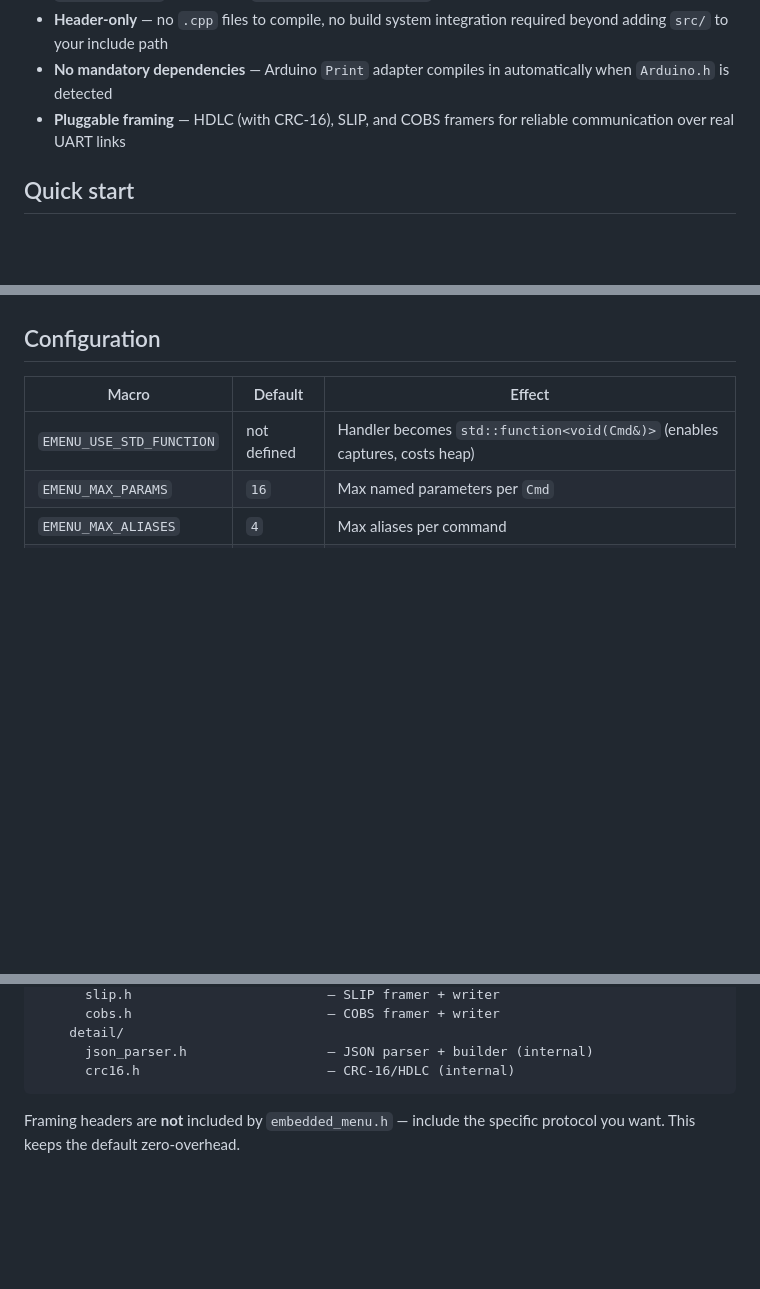
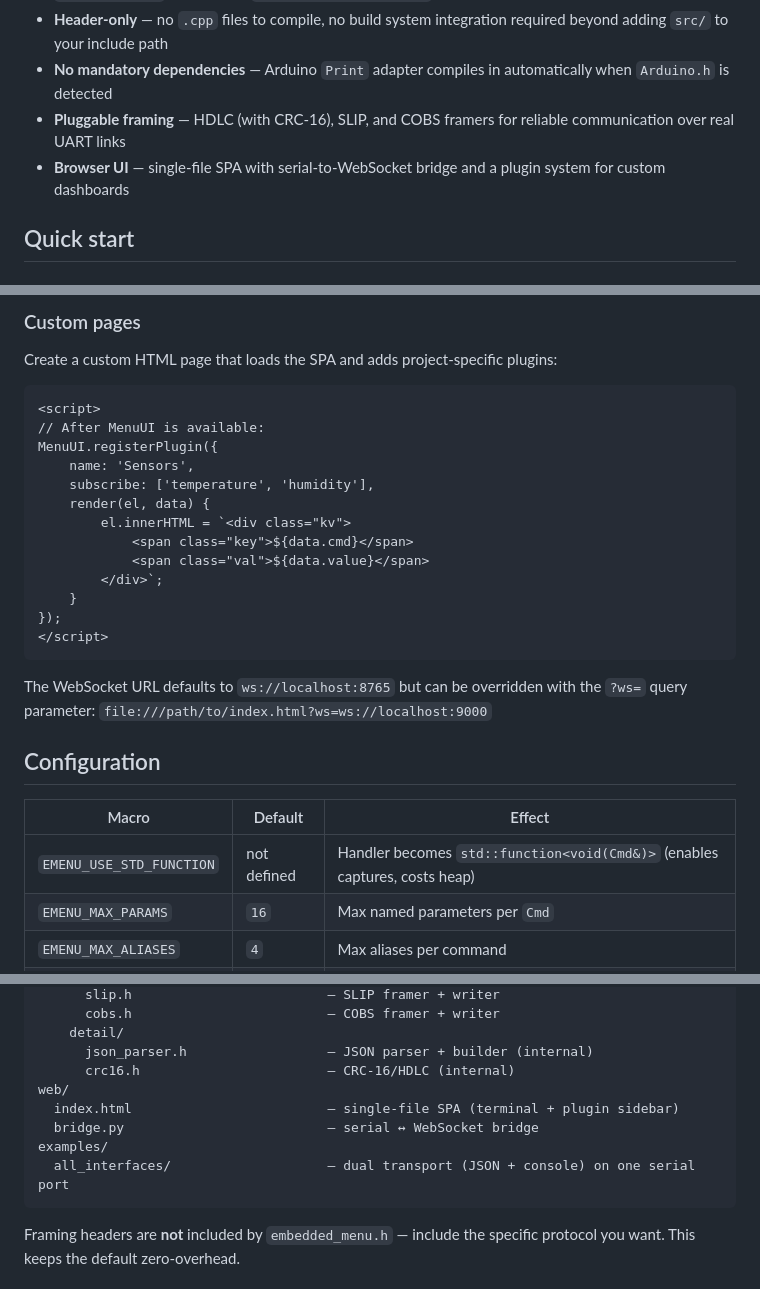
Before and after one commit to m-mcgowan/embedded-menu, a Markdown page: README.md, 3 parts joined by grey strips. Drawn GitHub-style; blank space fills up the shorter version.

````diff
--- a/README.md
+++ b/README.md
@@ -22,6 +22,8 @@ Cloud notes  → [Transport] ────┘
   automatically when `Arduino.h` is detected
 - **Pluggable framing** — HDLC (with CRC-16), SLIP, and COBS framers for
   reliable communication over real UART links
+- **Browser UI** — single-file SPA with serial-to-WebSocket bridge and a
+  plugin system for custom dashboards
 
 ## Quick start
 
@@ -321,3 +394,28 @@ checking so your application doesn't have to.
+### Custom pages
+
+Create a custom HTML page that loads the SPA and adds project-specific
+plugins:
+
+```html
+<script>
+// After MenuUI is available:
+MenuUI.registerPlugin({
+    name: 'Sensors',
+    subscribe: ['temperature', 'humidity'],
+    render(el, data) {
+        el.innerHTML = `<div class="kv">
+            <span class="key">${data.cmd}</span>
+            <span class="val">${data.value}</span>
+        </div>`;
+    }
+});
+</script>
+```
+
+The WebSocket URL defaults to `ws://localhost:8765` but can be overridden
+with the `?ws=` query parameter:
+`file:///path/to/index.html?ws=ws://localhost:9000`
+
 ## Configuration
 
 | Macro | Default | Effect |
@@ -356,6 +454,11 @@ src/
     detail/
       json_parser.h                  — JSON parser + builder (internal)
       crc16.h                        — CRC-16/HDLC (internal)
+web/
+  index.html                         — single-file SPA (terminal + plugin sidebar)
+  bridge.py                          — serial ↔ WebSocket bridge
+examples/
+  all_interfaces/                    — dual transport (JSON + console) on one serial port
 ```
 
 Framing headers are **not** included by `embedded_menu.h` — include the
````
Also changed, not shown: other parts of README.md (+71 -0 lines).
